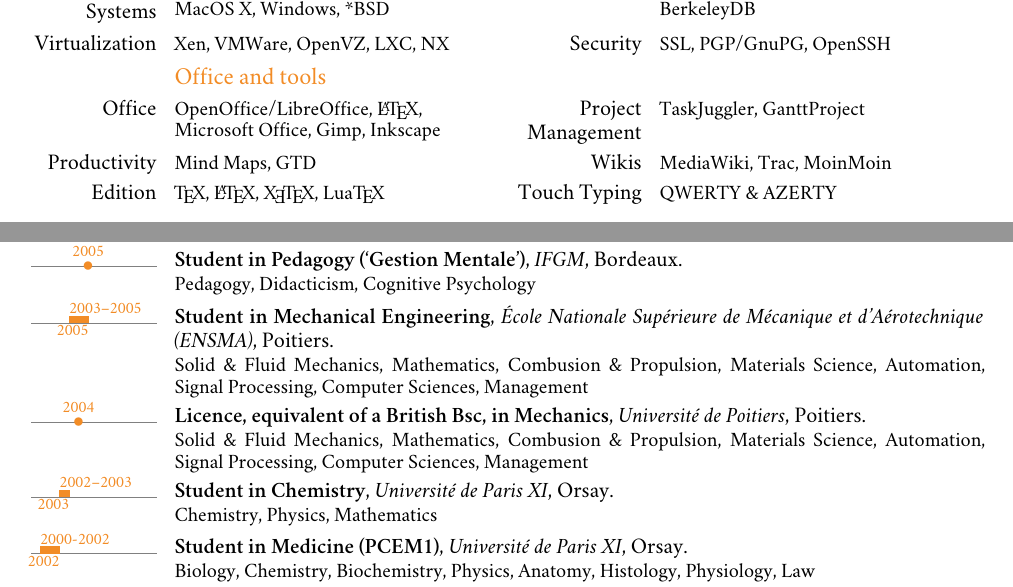
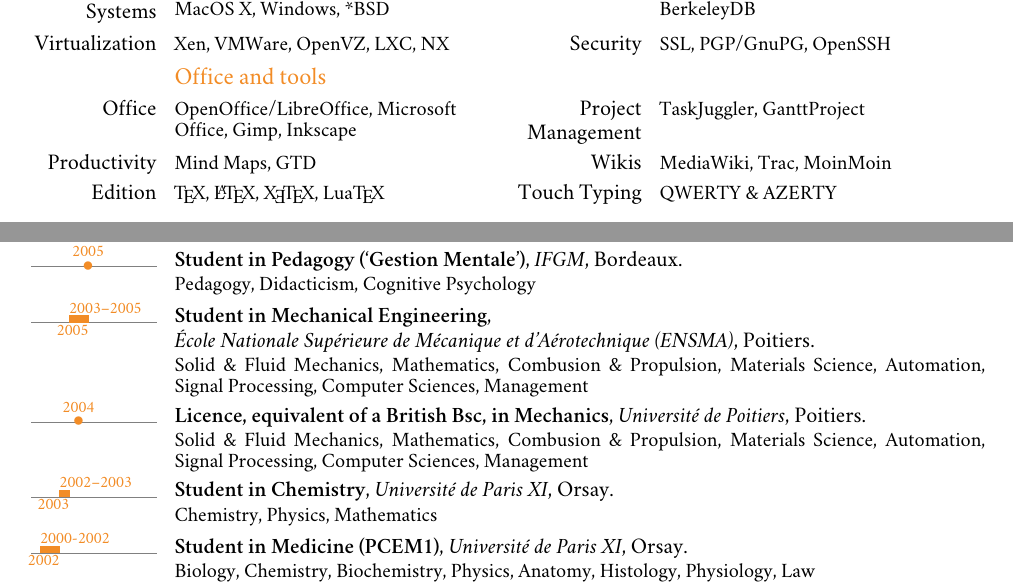
Before and after one commit to raphink/CV, a LaTeX CV (RaphaelPinson_en.tex): two parts of pages 1 and 3 of 3, joined at a grey line, cut so that both start at the same text. Compiled offline with XeLaTeX; a missing font is replaced by an installed copy or a similar font.

Commit message:
Fix a few little things

```diff
--- a/RaphaelPinson_en.tex
+++ b/RaphaelPinson_en.tex
@@ -74,7 +74,7 @@
            {Security}{SSL, PGP/GnuPG, OpenSSH}
 
 \subsection{Office and tools}
-\cvcomputer{Office}{OpenOffice/LibreOffice, \LaTeX{}, Microsoft Office, Gimp,
+\cvcomputer{Office}{OpenOffice/LibreOffice, Microsoft Office, Gimp,
                     Inkscape}
            {Project Management}{TaskJuggler, GanttProject}
 \cvcomputer{Productivity}{Mind Maps, GTD}
@@ -164,7 +164,7 @@
 
 \tldatecventry{2005}{Student in Pedagogy (`Gestion Mentale')}{\href{http://www.ifgm.org/}{IFGM}}{Bordeaux}{}{Pedagogy, Didacticism, Cognitive Psychology}
 
-\tllabelcventry{2003}{2005}{2003--2005}{Student in Mechanical Engineering}{\href{http://www.ensma.fr}{\'Ecole Nationale Sup\'erieure de M\'ecanique et d'A\'erotechnique (ENSMA)}}{Poitiers}{}{Solid \& Fluid Mechanics, Mathematics, Combusion \& Propulsion, Materials Science, Automation, Signal Processing, Computer Sciences, Management}
+\tllabelcventry{2003}{2005}{2003--2005}{Student in Mechanical Engineering}{\newline\href{http://www.ensma.fr}{\'Ecole Nationale Sup\'erieure de M\'ecanique et d'A\'erotechnique (ENSMA)}}{Poitiers}{}{Solid \& Fluid Mechanics, Mathematics, Combusion \& Propulsion, Materials Science, Automation, Signal Processing, Computer Sciences, Management}
 
 \tldatecventry{2004}{Licence, equivalent of a British Bsc, in Mechanics}{\href{http://www.univ-poitiers.fr/}{Universit\'e de Poitiers}}{Poitiers}{}{Solid \& Fluid Mechanics, Mathematics, Combusion \& Propulsion, Materials Science, Automation, Signal Processing, Computer Sciences, Management}
 
```
Also changed, not shown: RaphaelPinson_fr.tex (+2 -2 lines).
